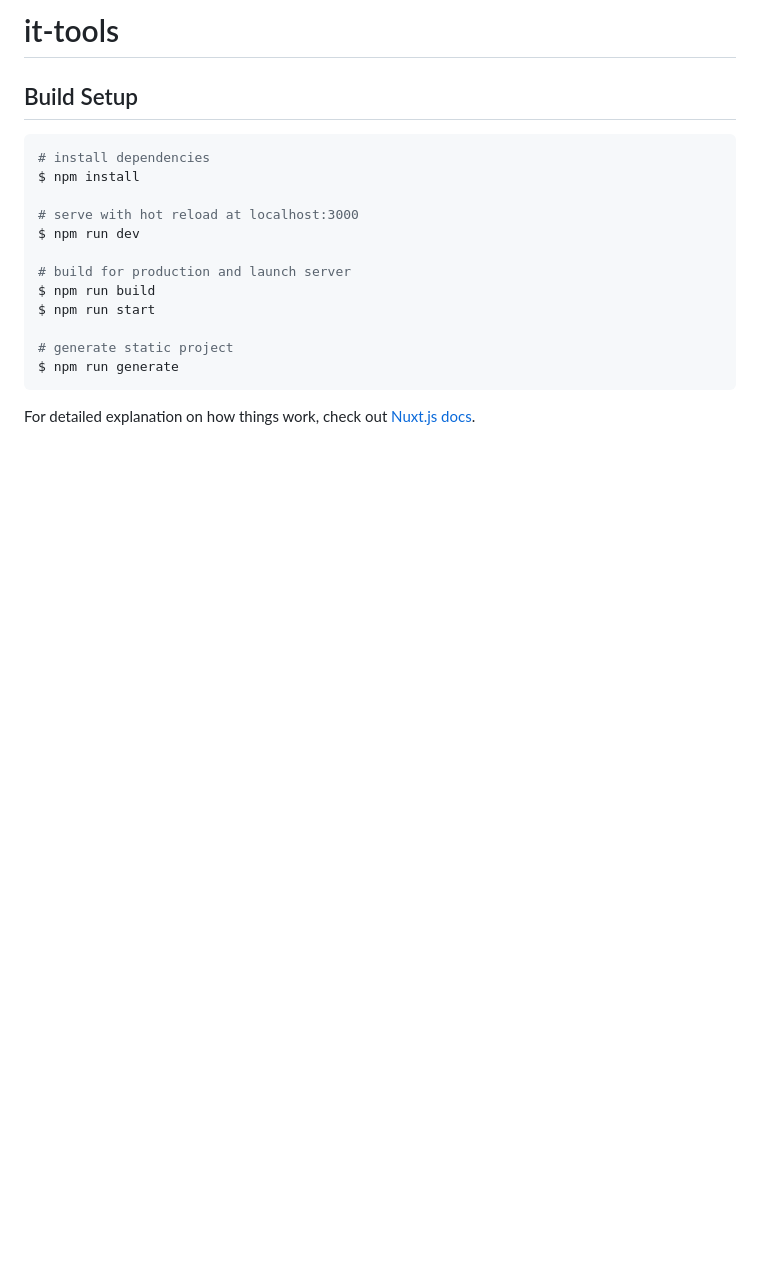
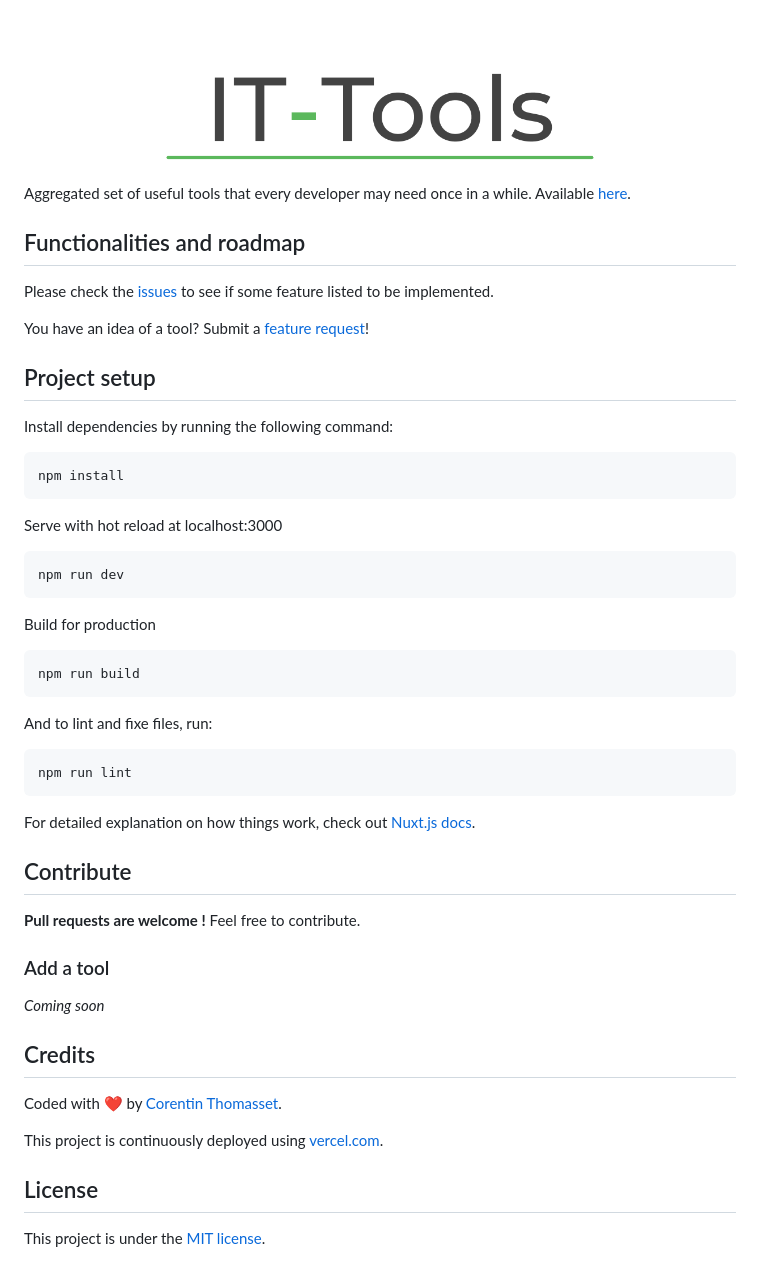
Before and after one commit to CorentinTh/it-tools, a Markdown page: README.md, the part around the change. Drawn GitHub-style; pictures changed too: .github/logo.png (added); blank space fills up the shorter version.

Commit message:
docs: updated README.md

````diff
--- a/README.md
+++ b/README.md
@@ -1,20 +1,44 @@
-# it-tools
+![logo](.github/logo.png)
 
-## Build Setup
+Aggregated set of useful tools that every developer may need once in a while. Available [here](https://it-tools.tech).
 
-```bash
-# install dependencies
-$ npm install
+## Functionalities and roadmap
+Please check the [issues](https://github.com/CorentinTh/it-tools/issues) to see if some feature listed to be implemented.
 
-# serve with hot reload at localhost:3000
-$ npm run dev
+You have an idea of a tool? Submit a [feature request](https://github.com/CorentinTh/it-tools/issues/new?assignees=corentinth&labels=&template=feature_request.md&title=)!
 
-# build for production and launch server
-$ npm run build
-$ npm run start
+## Project setup
 
-# generate static project
-$ npm run generate
+Install dependencies by running the following command:
+```shell
+npm install
 ```
 
+Serve with hot reload at localhost:3000
+```shell
+npm run dev
+```
+
+Build for production
+```shell
+npm run build
+```
+
+And to lint and fixe files, run:
+```shell
+npm run lint
+```
 For detailed explanation on how things work, check out [Nuxt.js docs](https://nuxtjs.org).
+## Contribute
+**Pull requests are welcome !** Feel free to contribute.
+
+### Add a tool
+*Coming soon*
+
+## Credits
+Coded with ❤️ by [Corentin Thomasset](//corentin-thomasset.fr).
+
+This project is continuously deployed using [vercel.com](https://vercel.com).
+
+## License
+This project is under the [MIT license](LICENSE).
````
